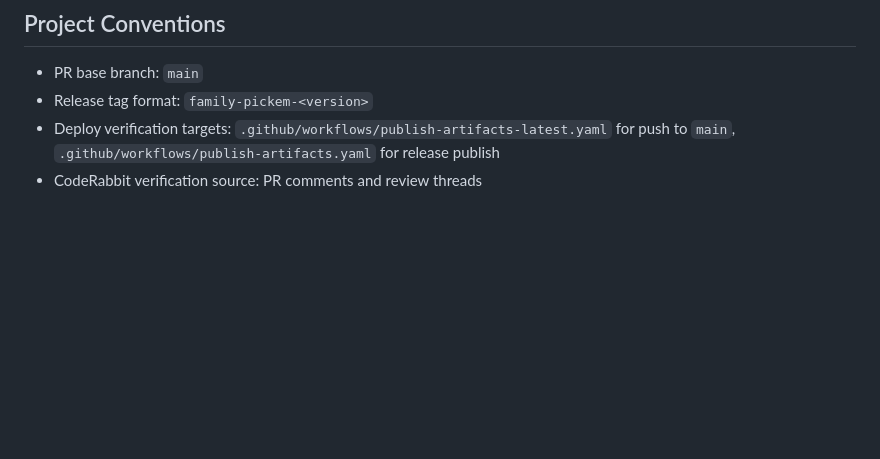
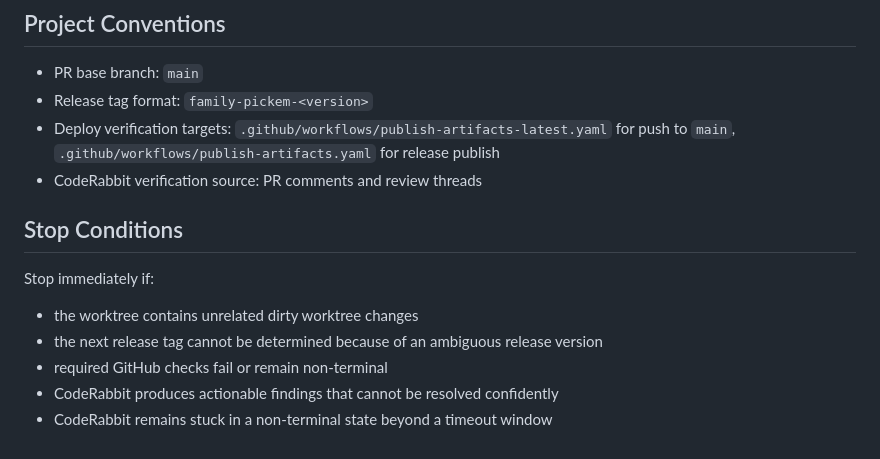
Before and after one commit to jimdaga/family-pickem, a Markdown page: skills/release-fp/SKILL.md, the part around the change. GitHub-like rendering; blank space fills up the shorter version.

Commit message:
feat(skill): add release-fp safety rules

```diff
--- a/skills/release-fp/SKILL.md
+++ b/skills/release-fp/SKILL.md
@@ -58,3 +58,13 @@ Use this skill to execute the standard Family Pickem ship flow end to end. It is
 - Release tag format: `family-pickem-<version>`
 - Deploy verification targets: `.github/workflows/publish-artifacts-latest.yaml` for push to `main`, `.github/workflows/publish-artifacts.yaml` for release publish
 - CodeRabbit verification source: PR comments and review threads
+
+## Stop Conditions
+
+Stop immediately if:
+
+- the worktree contains unrelated dirty worktree changes
+- the next release tag cannot be determined because of an ambiguous release version
+- required GitHub checks fail or remain non-terminal
+- CodeRabbit produces actionable findings that cannot be resolved confidently
+- CodeRabbit remains stuck in a non-terminal state beyond a timeout window
```
Also changed, not shown: skills/release-fp/testing-notes.md (added, +18 -0 lines).
